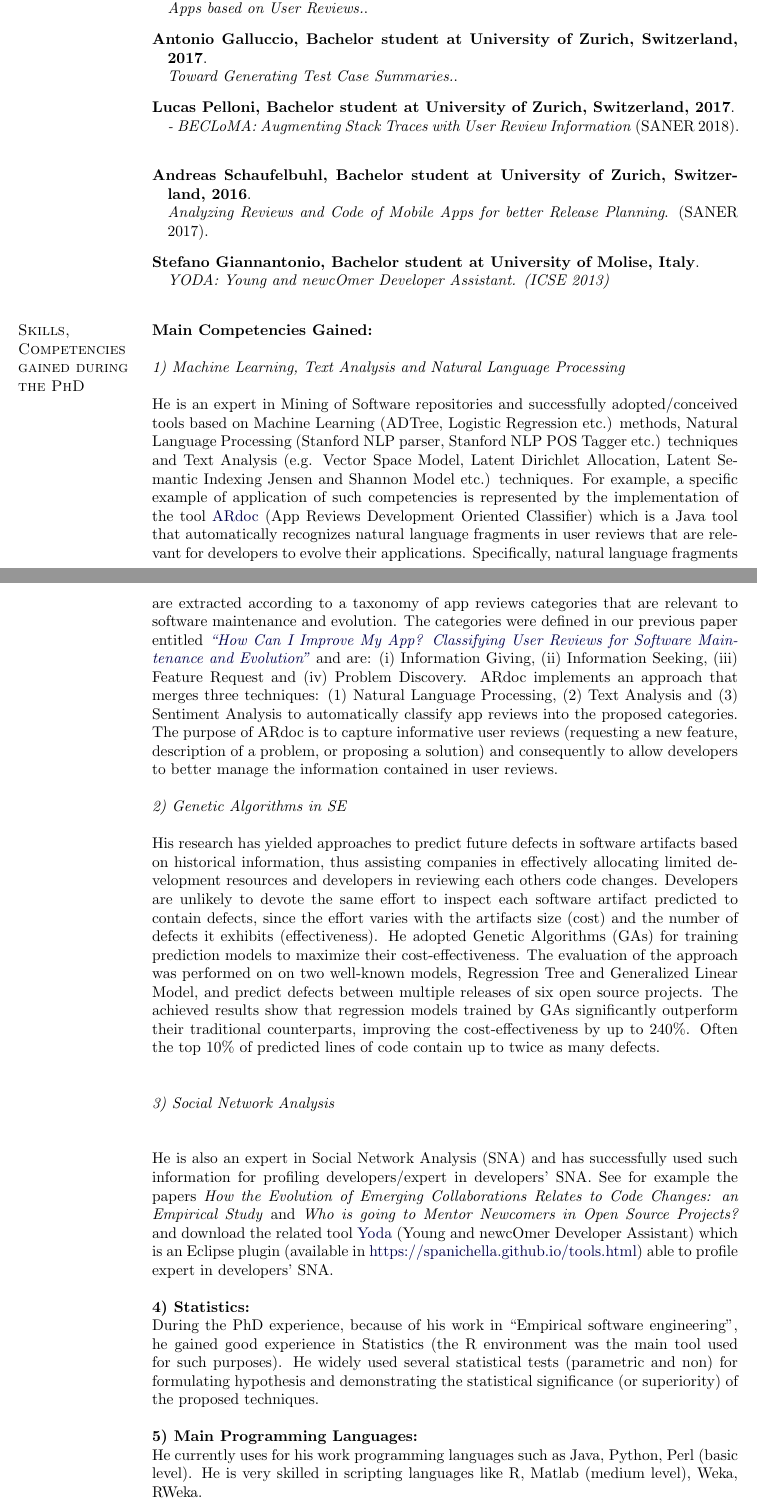
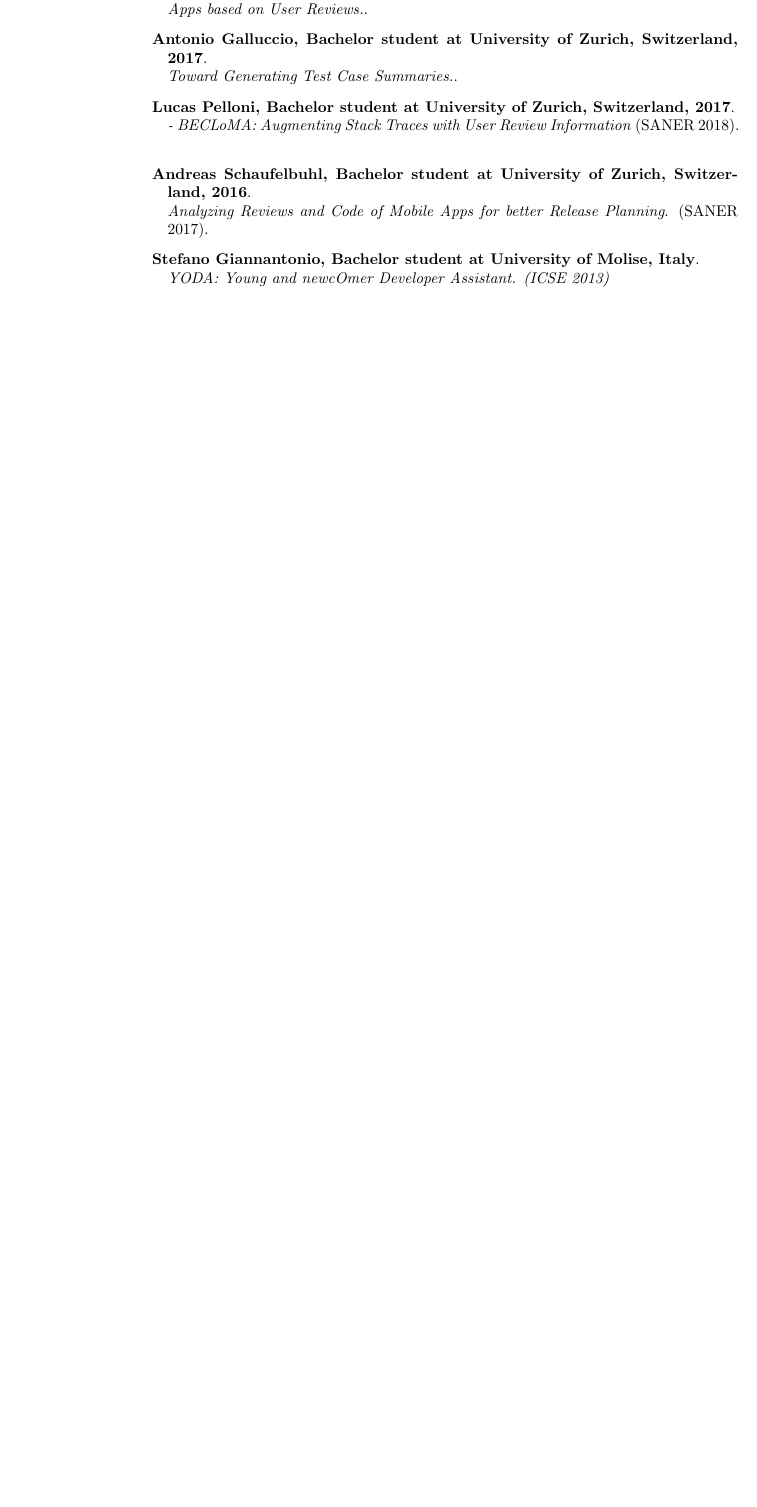
Before and after one commit to spanichella/spanichella.github.io, a LaTeX CV (img/CV/CV.tex): two parts of pages 24 and 25 of 27 before the commit and part of page 24 of 26 after it, the two joined at a grey line, cut so that both start at the same text, the shorter picture padded with empty space. Compiled offline with pdfLaTeX.

Commit message:
updated CV files

```diff
--- a/img/CV/CV.tex
+++ b/img/CV/CV.tex
@@ -1157,48 +1162,4 @@ User Reviews.}.
 \item \textbf{Stefano Giannantonio, Bachelor student at University of Molise, Italy}.\\
         \textit{YODA: Young and newcOmer Developer Assistant. (ICSE 2013)}
 
-
 \end{bibsection}
-
-\blankline
-
-\section{Skills, Competencies gained during the PhD}
-
-\textbf{Main Competencies Gained:}\\\\
-\textit{1) Machine Learning, Text Analysis and Natural Language Processing}\\\\
-He is an expert in Mining of Software repositories and successfully adopted/conceived
-tools based on Machine Learning (ADTree, Logistic Regression etc.) methods, Natural Language Processing (Stanford NLP parser, Stanford NLP POS Tagger etc.) techniques and Text Analysis (e.g. Vector Space Model, Latent Dirichlet Allocation, Latent Semantic Indexing Jensen and Shannon Model etc.) techniques.
-For example, a specific example of application of such competencies is represented by the implementation of the tool \href{https://spanichella.github.io/tools.html}{ARdoc} (App Reviews Development Oriented Classifier) which is a Java tool that automatically recognizes natural language fragments in user reviews that are relevant for developers to evolve their applications. Specifically, natural language fragments are extracted according to a taxonomy of app reviews categories that are relevant to software maintenance and evolution. The categories were defined in our previous paper entitled \href{https://spanichella.github.io/index.html\#publications}{\textit{``How Can I Improve My App? Classifying User Reviews for Software Maintenance and Evolution''}}  and are: (i) Information Giving, (ii) Information Seeking, (iii) Feature Request and (iv) Problem Discovery. ARdoc implements an approach that merges three techniques: (1) Natural Language Processing, (2) Text Analysis and (3) Sentiment Analysis to automatically classify app reviews into the proposed categories. The purpose of ARdoc is to capture informative user reviews (requesting a new feature, description of a problem, or proposing a solution) and consequently to allow developers to better manage the information contained in user reviews.\\
-
-\textit{2) Genetic Algorithms in SE}\\
-
-His research has yielded approaches to predict future defects
-in software artifacts based on historical information, thus
-assisting companies in effectively allocating limited development
-resources and developers in reviewing each others
-code changes. Developers are unlikely to devote the same
-effort to inspect each software artifact predicted to contain
-defects, since the effort varies with the artifacts %\on{Why is there a question mark here?}
- size (cost)
-and the number of defects it exhibits (effectiveness). He
-adopted Genetic Algorithms (GAs) for training prediction
-models to maximize their cost-effectiveness. The evaluation of the approach was performed on
- on two well-known models, Regression
-Tree and Generalized Linear Model, and predict defects between
-multiple releases of six open source projects. The achieved
-results show that regression models trained by GAs significantly outperform their traditional counterparts, improving the cost-effectiveness by up to 240\%. Often the top 10\% of
-predicted lines of code contain up to twice as many defects. \\\\
-
-\textit{3) Social Network Analysis }\\\\
-
-He is also an expert in Social Network Analysis (SNA) and has successfully used such information for profiling developers/expert in developers' SNA.  See  for example the papers  \textit{How the Evolution of Emerging Collaborations Relates to Code Changes: an Empirical Study} and \textit{Who is going to Mentor Newcomers in Open Source Projects?} and download the related tool \href{https://spanichella.github.io/tools.html}{Yoda} (Young and newcOmer Developer Assistant) which is an Eclipse plugin (available in \href{https://spanichella.github.io/tools.html}{https://spanichella.github.io/tools.html}) able to profile expert in developers' SNA.\\
-
-\textbf{4) Statistics:}\\
-During the PhD experience,  because of his work in ``Empirical software engineering",
-he gained good experience in Statistics (the R environment was the main tool used for such purposes).
-He widely used several statistical tests (parametric and non) for formulating hypothesis
-and demonstrating the statistical significance (or superiority) of the proposed techniques.\\
-
-
-\textbf{5) Main Programming Languages:}\\
-He currently uses for his work programming languages such as Java, Python, Perl (basic level). He is very skilled in scripting languages like R, Matlab (medium level), Weka, RWeka.\\
```
Also changed, not shown: img/CV/CV-short.tex (+7 -12 lines), img/CV-short.pdf, img/CV.pdf, img/CV/CV.tex (44 more changed lines), 1 other file.
